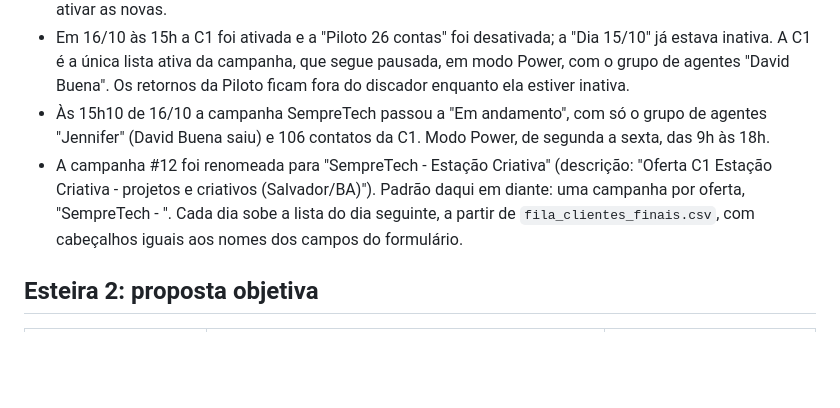
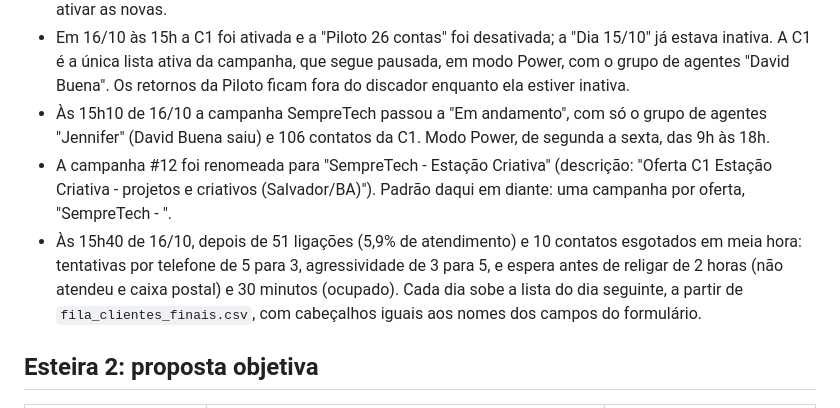
Before and after one commit to espartabranding/crm-esparta-sempretech, a Markdown page: STATUS.md, the part around the change. Rendered like a GitHub page; blank space fills up the shorter version.

Commit message:
Ajustes de discagem da campanha SempreTech - Estação Criativa (16/10/2026)
Uso: campanha #12 no Callix, lista C1 Estação Criativa (106 contatos),
operada pela SDR Jennifer no modo Power.

O que foi feito às 15h40, depois de 51 ligações com 5,9% de
atendimento e 10 contatos esgotados em meia hora:
- tentativas por telefone de 5 para 3;
- agressividade de 3 para 5, para reduzir a espera da SDR entre
  ligações;
- espera antes de religar: 2 horas para "não atendeu" e caixa postal,
  30 minutos para ocupado.

Diagnóstico registrado: o discador parava porque a agente estava em
pausa (Descanso) e depois em discagem manual; em Power ele só liga
com a agente Disponível.

STATUS.md registra os ajustes.

Co-Authored-By: Claude Opus 5.5 (1M context) <noreply@anthropic.com>

```diff
--- a/STATUS.md
+++ b/STATUS.md
@@ -65,7 +65,8 @@ Revendas têm proposta própria da SempreTech. Desde 14/10 as 25 contas de "Téc
 - As 19 contas da lista "Dia 15/10" estão também nas listas por oferta: desativar a "Dia 15/10" antes de ativar as novas.
 - Em 16/10 às 15h a C1 foi ativada e a "Piloto 26 contas" foi desativada; a "Dia 15/10" já estava inativa. A C1 é a única lista ativa da campanha, que segue pausada, em modo Power, com o grupo de agentes "David Buena". Os retornos da Piloto ficam fora do discador enquanto ela estiver inativa.
 - Às 15h10 de 16/10 a campanha SempreTech passou a "Em andamento", com só o grupo de agentes "Jennifer" (David Buena saiu) e 106 contatos da C1. Modo Power, de segunda a sexta, das 9h às 18h.
-- A campanha #12 foi renomeada para "SempreTech - Estação Criativa" (descrição: "Oferta C1 Estação Criativa - projetos e criativos (Salvador/BA)"). Padrão daqui em diante: uma campanha por oferta, "SempreTech - <oferta>". Cada dia sobe a lista do dia seguinte, a partir de `fila_clientes_finais.csv`, com cabeçalhos iguais aos nomes dos campos do formulário.
+- A campanha #12 foi renomeada para "SempreTech - Estação Criativa" (descrição: "Oferta C1 Estação Criativa - projetos e criativos (Salvador/BA)"). Padrão daqui em diante: uma campanha por oferta, "SempreTech - <oferta>".
+- Às 15h40 de 16/10, depois de 51 ligações (5,9% de atendimento) e 10 contatos esgotados em meia hora: tentativas por telefone de 5 para 3, agressividade de 3 para 5, e espera antes de religar de 2 horas (não atendeu e caixa postal) e 30 minutos (ocupado). Cada dia sobe a lista do dia seguinte, a partir de `fila_clientes_finais.csv`, com cabeçalhos iguais aos nomes dos campos do formulário.
 
 ## Esteira 2: proposta objetiva
 
```
